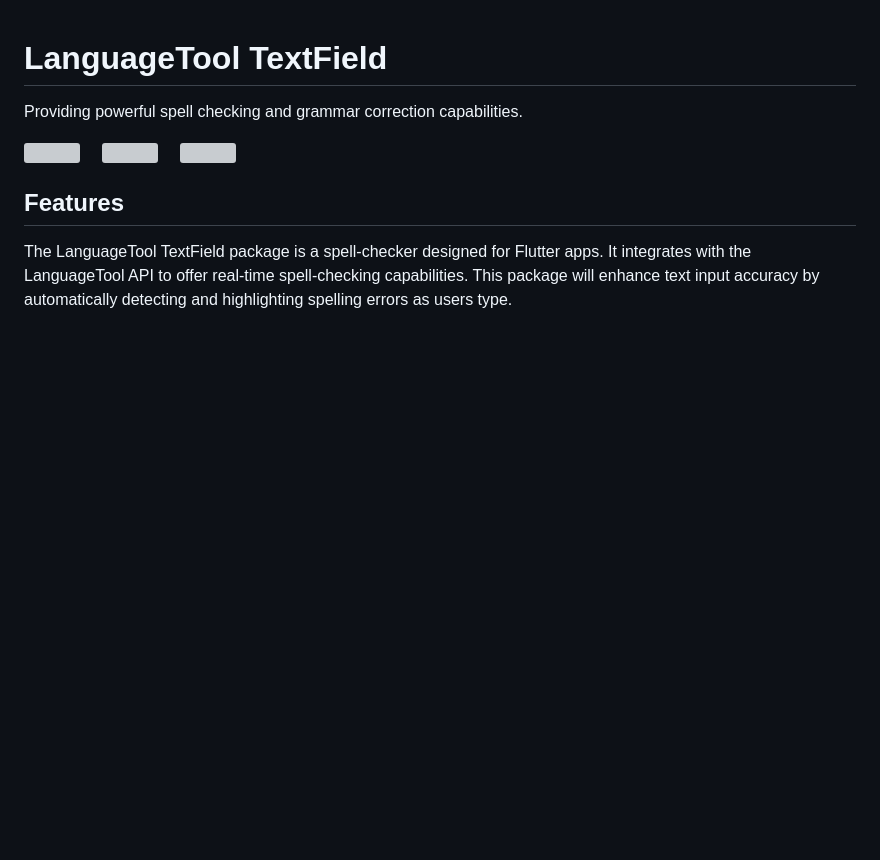
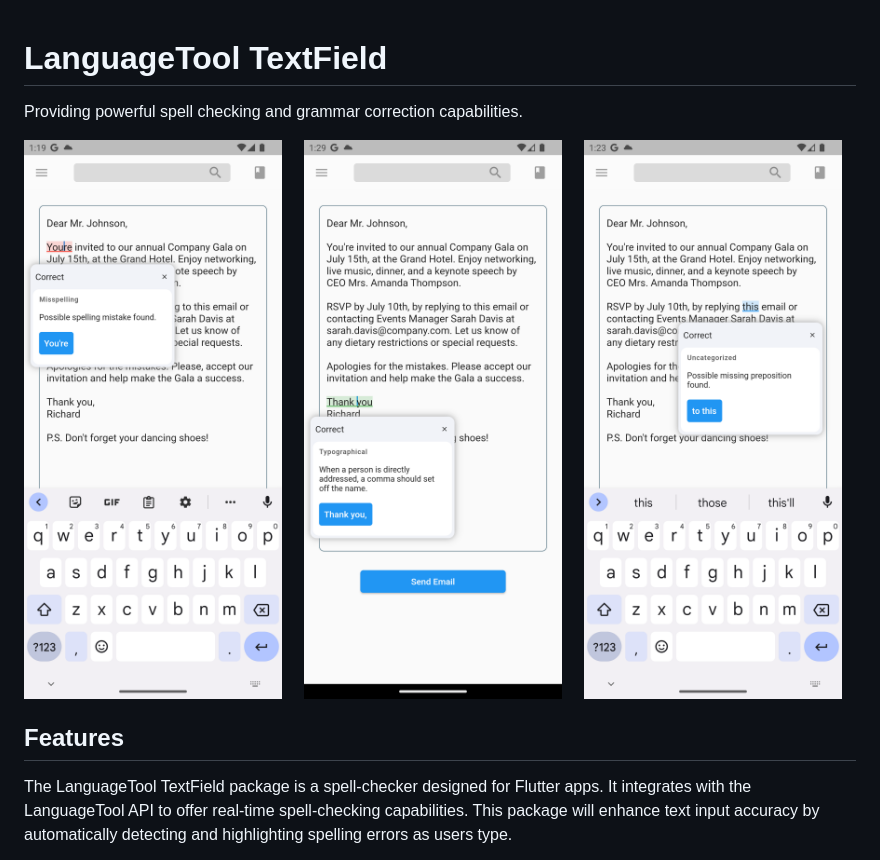
Before and after one commit to solid-software/languagetool_textfield, a Markdown page: README.md, the part around the change. Rendered like a GitHub page; blank space fills up the shorter version; grey boxes are pictures that could not be loaded.

```diff
--- a/README.md
+++ b/README.md
@@ -16,13 +16,13 @@ and the Flutter guide for
 Providing powerful spell checking and grammar correction capabilities.
 
 <div>
-<img src="https://raw.githubusercontent.com/solid-software/languagetool_textfield/task/master/languagetool_textfield/doc/misspeling_langtool.png" width="310" height="667">
+<img src="doc/misspeling_langtool.png" width="310" height="667">
 &nbsp
 &nbsp
-<img src="https://raw.githubusercontent.com/solid-software/languagetool_textfield/master/languagetool_textfield/doc/typo_langtool.png" width="310" height="667">
+<img src="doc/typo_langtool.png" width="310" height="667">
 &nbsp
 &nbsp
-<img src="https://raw.githubusercontent.com/solid-software/languagetool_textfield/master/languagetool_textfield/doc/uncategorized_langtool.png" width="310" height="667">
+<img src="doc/uncategorized_langtool.png" width="310" height="667">
 </div>
 
 ## Features
```
